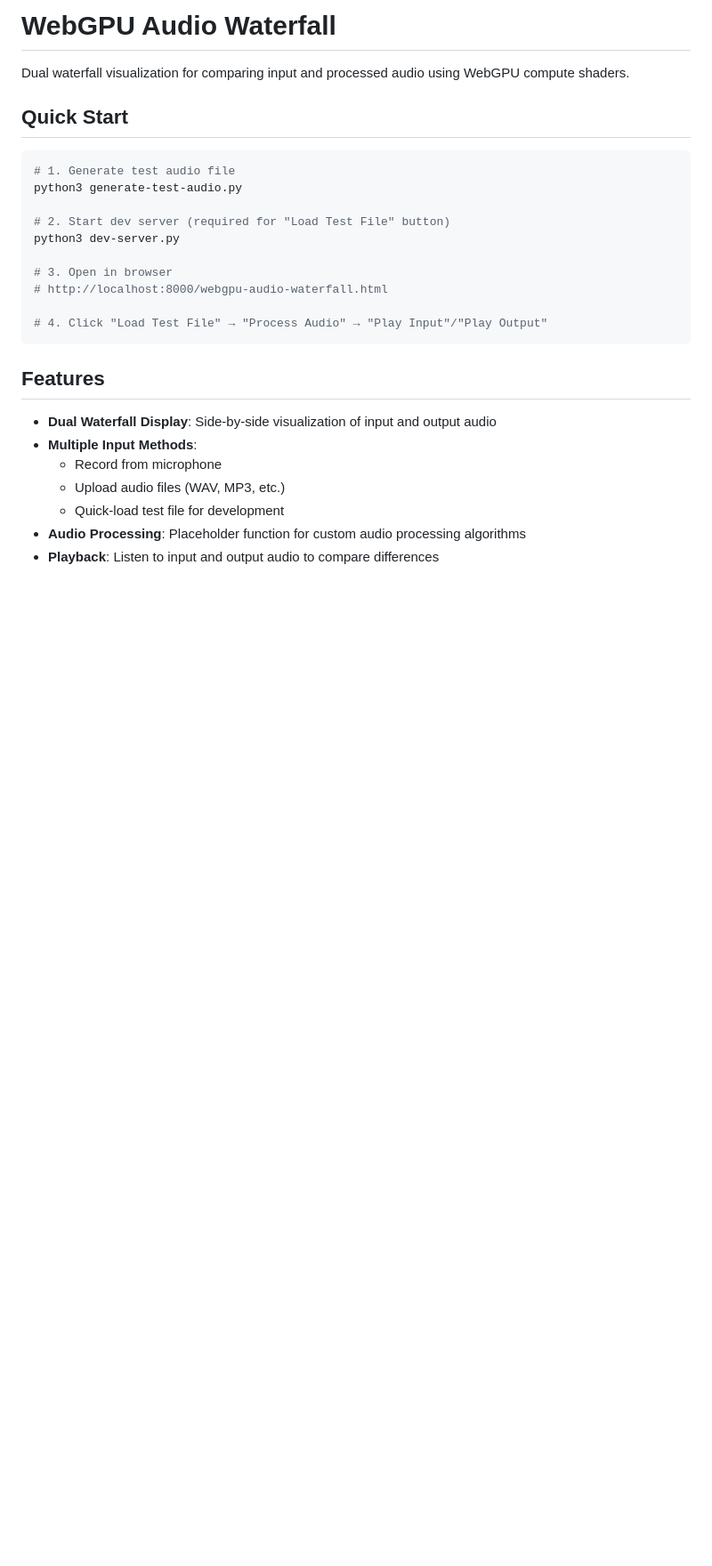
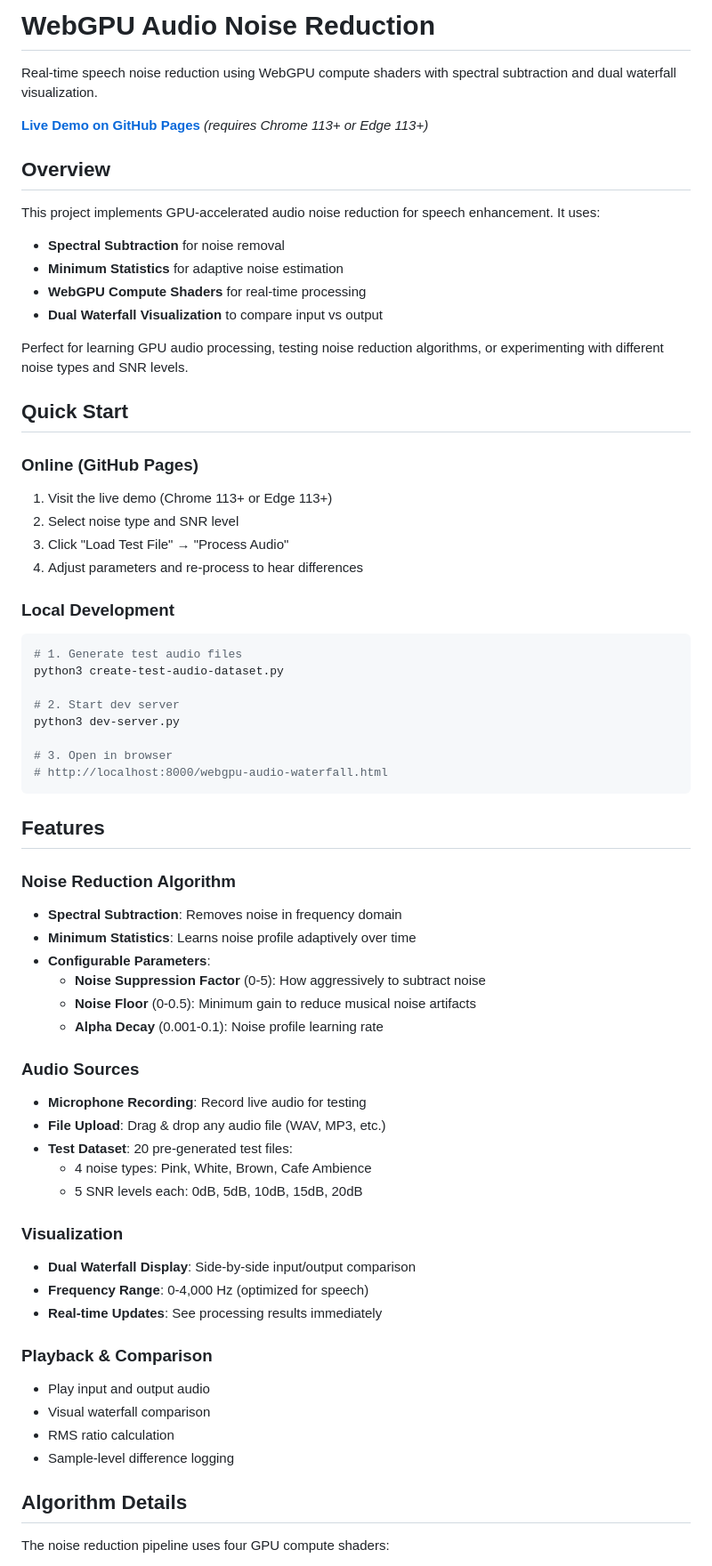
Before and after one commit to jacobsmith/webgpu-noise-reduction, a Markdown page: README.md, the part around one of its changes. Shown at 89% size. Drawn GitHub-style; blank space fills up the shorter version.

````diff
--- a/README.md
+++ b/README.md
@@ -1,28 +1,68 @@
-# WebGPU Audio Waterfall
+# WebGPU Audio Noise Reduction
 
-Dual waterfall visualization for comparing input and processed audio using WebGPU compute shaders.
+Real-time speech noise reduction using WebGPU compute shaders with spectral subtraction and dual waterfall visualization.
+
+**[Live Demo on GitHub Pages](https://[your-username].github.io/web-gpu/webgpu-audio-waterfall.html)** *(requires Chrome 113+ or Edge 113+)*
+
+## Overview
+
+This project implements GPU-accelerated audio noise reduction for speech enhancement. It uses:
+- **Spectral Subtraction** for noise removal
+- **Minimum Statistics** for adaptive noise estimation
+- **WebGPU Compute Shaders** for real-time processing
+- **Dual Waterfall Visualization** to compare input vs output
+
+Perfect for learning GPU audio processing, testing noise reduction algorithms, or experimenting with different noise types and SNR levels.
 
 ## Quick Start
 
+### Online (GitHub Pages)
+1. Visit the live demo (Chrome 113+ or Edge 113+)
+2. Select noise type and SNR level
+3. Click "Load Test File" → "Process Audio"
+4. Adjust parameters and re-process to hear differences
+
+### Local Development
 ```bash
-# 1. Generate test audio file
-python3 generate-test-audio.py
+# 1. Generate test audio files
+python3 create-test-audio-dataset.py
 
-# 2. Start dev server (required for "Load Test File" button)
+# 2. Start dev server
 python3 dev-server.py
 
 # 3. Open in browser
 # http://localhost:8000/webgpu-audio-waterfall.html
-
-# 4. Click "Load Test File" → "Process Audio" → "Play Input"/"Play Output"
 ```
 
 ## Features
 
-- **Dual Waterfall Display**: Side-by-side visualization of input and output audio
-- **Multiple Input Methods**:
-  - Record from microphone
-  - Upload audio files (WAV, MP3, etc.)
-  - Quick-load test file for development
-- **Audio Processing**: Placeholder function for custom audio processing algorithms
-- **Playback**: Listen to input and output audio to compare differences
+### Noise Reduction Algorithm
+- **Spectral Subtraction**: Removes noise in frequency domain
+- **Minimum Statistics**: Learns noise profile adaptively over time
+- **Configurable Parameters**:
+  - **Noise Suppression Factor** (0-5): How aggressively to subtract noise
+  - **Noise Floor** (0-0.5): Minimum gain to reduce musical noise artifacts
+  - **Alpha Decay** (0.001-0.1): Noise profile learning rate
+
+### Audio Sources
+- **Microphone Recording**: Record live audio for testing
+- **File Upload**: Drag & drop any audio file (WAV, MP3, etc.)
+- **Test Dataset**: 20 pre-generated test files:
+  - 4 noise types: Pink, White, Brown, Cafe Ambience
+  - 5 SNR levels each: 0dB, 5dB, 10dB, 15dB, 20dB
+
+### Visualization
+- **Dual Waterfall Display**: Side-by-side input/output comparison
+- **Frequency Range**: 0-4,000 Hz (optimized for speech)
+- **Real-time Updates**: See processing results immediately
+
+### Playback & Comparison
+- Play input and output audio
+- Visual waterfall comparison
+- RMS ratio calculation
+- Sample-level difference logging
+
+## Algorithm Details
+
+The noise reduction pipeline uses four GPU compute shaders:
+
````
Also changed, not shown: other parts of README.md (+133 -94 lines).
